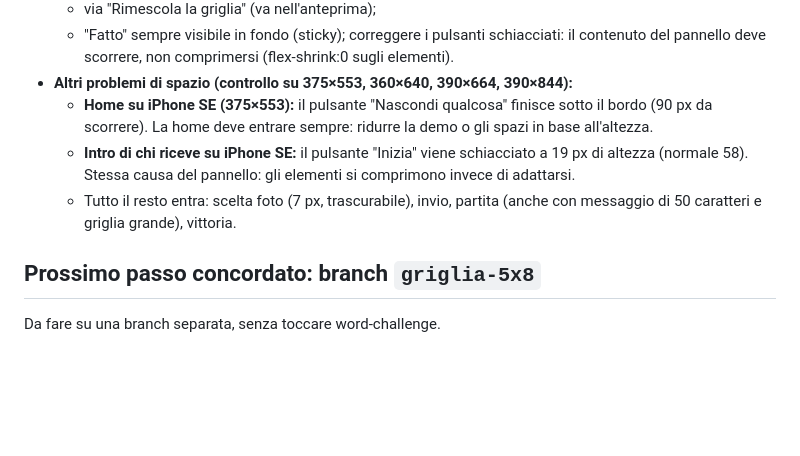
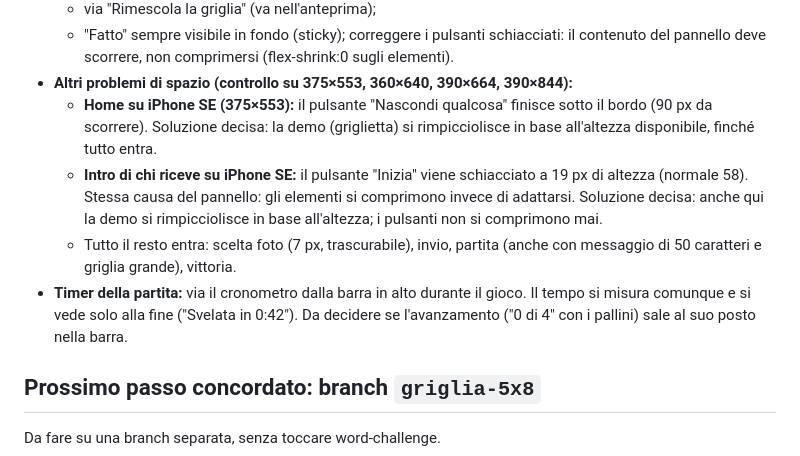
Before and after one commit to silverfoxxx85-hash/PLAYUNVEYL, a Markdown page: NOTE-PROGETTO.md, the part around the change. Rendered like a GitHub page; blank space fills up the shorter version.

Commit message:
Note: demo che si adatta in home e intro; niente timer durante la partita
Co-Authored-By: Claude Opus 5.5 <noreply@anthropic.com>
Claude-Session: https://claude.ai/code/session_01M9qqLnhRFnRyc7mYSWcsLZ

```diff
--- a/NOTE-PROGETTO.md
+++ b/NOTE-PROGETTO.md
@@ -56,9 +56,10 @@ Promemoria per riprendere il lavoro in una nuova sessione. Contiene le decisioni
   - via "Rimescola la griglia" (va nell'anteprima);
   - "Fatto" sempre visibile in fondo (sticky); correggere i pulsanti schiacciati: il contenuto del pannello deve scorrere, non comprimersi (flex-shrink:0 sugli elementi).
 - **Altri problemi di spazio (controllo su 375×553, 360×640, 390×664, 390×844):**
-  - **Home su iPhone SE (375×553):** il pulsante "Nascondi qualcosa" finisce sotto il bordo (90 px da scorrere). La home deve entrare sempre: ridurre la demo o gli spazi in base all'altezza.
-  - **Intro di chi riceve su iPhone SE:** il pulsante "Inizia" viene schiacciato a 19 px di altezza (normale 58). Stessa causa del pannello: gli elementi si comprimono invece di adattarsi.
+  - **Home su iPhone SE (375×553):** il pulsante "Nascondi qualcosa" finisce sotto il bordo (90 px da scorrere). Soluzione decisa: la demo (griglietta) si rimpicciolisce in base all'altezza disponibile, finché tutto entra.
+  - **Intro di chi riceve su iPhone SE:** il pulsante "Inizia" viene schiacciato a 19 px di altezza (normale 58). Stessa causa del pannello: gli elementi si comprimono invece di adattarsi. Soluzione decisa: anche qui la demo si rimpicciolisce in base all'altezza; i pulsanti non si comprimono mai.
   - Tutto il resto entra: scelta foto (7 px, trascurabile), invio, partita (anche con messaggio di 50 caratteri e griglia grande), vittoria.
+- **Timer della partita:** via il cronometro dalla barra in alto durante il gioco. Il tempo si misura comunque e si vede solo alla fine ("Svelata in 0:42"). Da decidere se l'avanzamento ("0 di 4" con i pallini) sale al suo posto nella barra.
 
 ## Prossimo passo concordato: branch `griglia-5x8`
 Da fare su una branch separata, senza toccare word-challenge.
```
